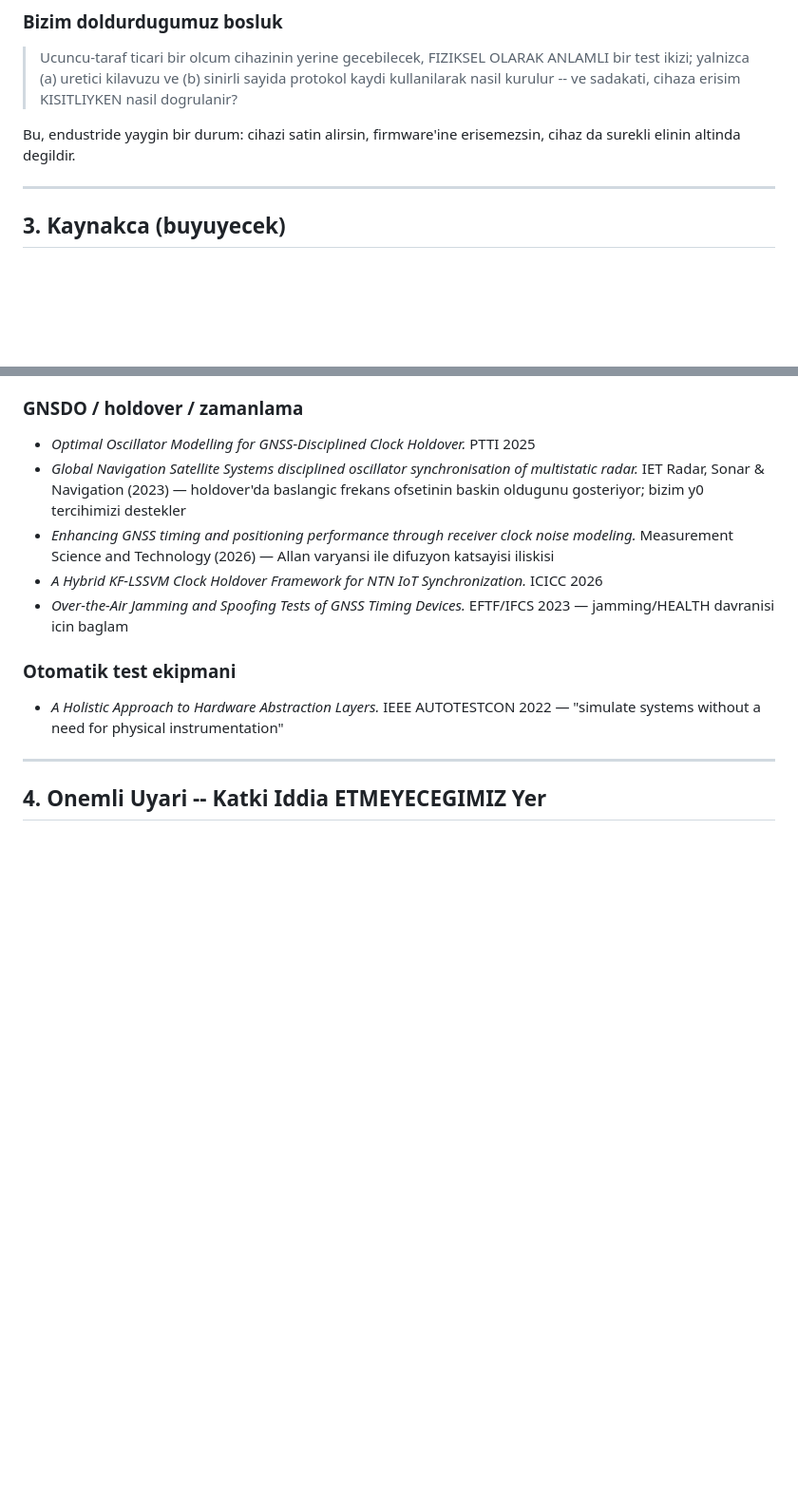
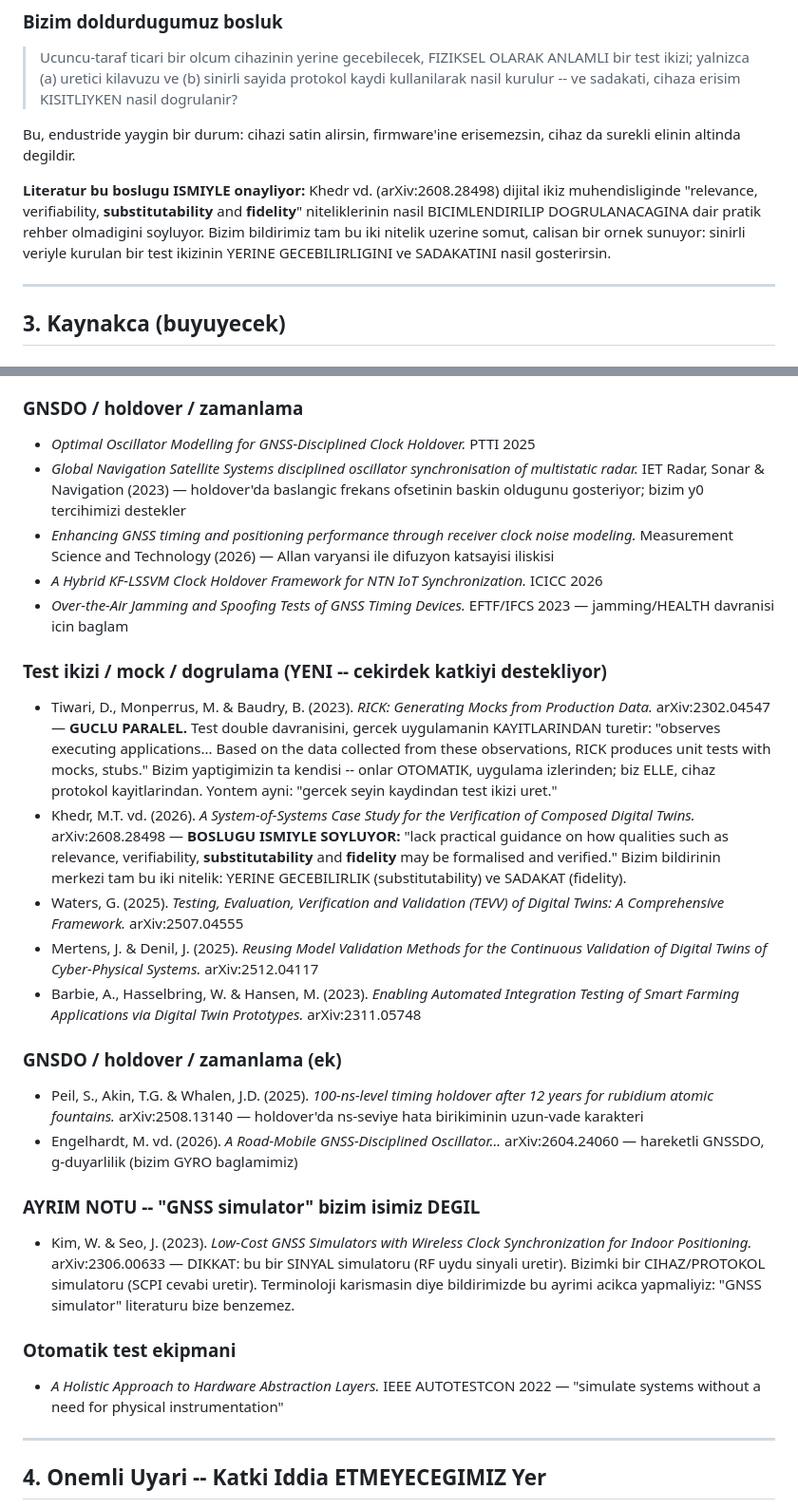
Before and after one commit to Pangea567/gnsdo-scpi-simulator, a Markdown page: docs/literatur-taramasi.md, 2 parts joined by grey strips. Shown at 95% size. Rendered like a GitHub page; blank space fills up the shorter version.

Commit message:
Deepen literature review with test-double and DT-verification sources
Iki cekirdek paralel eklendi:
- RICK (arXiv:2302.04547): test double davranisini gercek kayitlardan
  uretme -- bizim yaklasimimizin otomatiklestirilmis hali
- Khedr vd. (arXiv:2608.28498): dijital ikiz muhendisliginde
  'substitutability' ve 'fidelity' niteliklerinin dogrulanmasinda pratik
  rehber eksikligi -- bizim bildirinin merkezindeki bosluk

Ayrica GNSDO/holdover ek kaynaklari ve 'GNSS sinyal simulatoru' ile
'cihaz/protokol simulatoru' ayrimi (terminoloji karismasin diye).

```diff
--- a/docs/literatur-taramasi.md
+++ b/docs/literatur-taramasi.md
@@ -126,6 +126,13 @@ varsayiliyor.
 Bu, endustride yaygin bir durum: cihazi satin alirsin, firmware'ine
 erisemezsin, cihaz da surekli elinin altinda degildir.
 
+**Literatur bu boslugu ISMIYLE onayliyor:** Khedr vd. (arXiv:2608.28498)
+dijital ikiz muhendisliginde "relevance, verifiability, **substitutability**
+and **fidelity**" niteliklerinin nasil BICIMLENDIRILIP DOGRULANACAGINA dair
+pratik rehber olmadigini soyluyor. Bizim bildirimiz tam bu iki nitelik
+uzerine somut, calisan bir ornek sunuyor: sinirli veriyle kurulan bir test
+ikizinin YERINE GECEBILIRLIGINI ve SADAKATINI nasil gosterirsin.
+
 ---
 
 ## 3. Kaynakca (buyuyecek)
@@ -156,6 +163,45 @@ erisemezsin, cihaz da surekli elinin altinda degildir.
 - *Over-the-Air Jamming and Spoofing Tests of GNSS Timing Devices.*
   EFTF/IFCS 2023 — jamming/HEALTH davranisi icin baglam
 
+### Test ikizi / mock / dogrulama (YENI -- cekirdek katkiyi destekliyor)
+- Tiwari, D., Monperrus, M. & Baudry, B. (2023). *RICK: Generating Mocks
+  from Production Data.* arXiv:2302.04547
+  — **GUCLU PARALEL.** Test double davranisini, gercek uygulamanin
+  KAYITLARINDAN turetir: "observes executing applications... Based on the
+  data collected from these observations, RICK produces unit tests with
+  mocks, stubs." Bizim yaptigimizin ta kendisi -- onlar OTOMATIK, uygulama
+  izlerinden; biz ELLE, cihaz protokol kayitlarindan. Yontem ayni: "gercek
+  seyin kaydindan test ikizi uret."
+- Khedr, M.T. vd. (2026). *A System-of-Systems Case Study for the
+  Verification of Composed Digital Twins.* arXiv:2608.28498
+  — **BOSLUGU ISMIYLE SOYLUYOR:** "lack practical guidance on how qualities
+  such as relevance, verifiability, **substitutability** and **fidelity**
+  may be formalised and verified." Bizim bildirinin merkezi tam bu iki
+  nitelik: YERINE GECEBILIRLIK (substitutability) ve SADAKAT (fidelity).
+- Waters, G. (2025). *Testing, Evaluation, Verification and Validation
+  (TEVV) of Digital Twins: A Comprehensive Framework.* arXiv:2507.04555
+- Mertens, J. & Denil, J. (2025). *Reusing Model Validation Methods for the
+  Continuous Validation of Digital Twins of Cyber-Physical Systems.*
+  arXiv:2512.04117
+- Barbie, A., Hasselbring, W. & Hansen, M. (2023). *Enabling Automated
+  Integration Testing of Smart Farming Applications via Digital Twin
+  Prototypes.* arXiv:2311.05748
+
+### GNSDO / holdover / zamanlama (ek)
+- Peil, S., Akin, T.G. & Whalen, J.D. (2025). *100-ns-level timing holdover
+  after 12 years for rubidium atomic fountains.* arXiv:2508.13140
+  — holdover'da ns-seviye hata birikiminin uzun-vade karakteri
+- Engelhardt, M. vd. (2026). *A Road-Mobile GNSS-Disciplined Oscillator...*
+  arXiv:2604.24060 — hareketli GNSSDO, g-duyarlilik (bizim GYRO baglamimiz)
+
+### AYRIM NOTU -- "GNSS simulator" bizim isimiz DEGIL
+- Kim, W. & Seo, J. (2023). *Low-Cost GNSS Simulators with Wireless Clock
+  Synchronization for Indoor Positioning.* arXiv:2306.00633
+  — DIKKAT: bu bir SINYAL simulatoru (RF uydu sinyali uretir). Bizimki bir
+  CIHAZ/PROTOKOL simulatoru (SCPI cevabi uretir). Terminoloji karismasin
+  diye bildirimizde bu ayrimi acikca yapmaliyiz: "GNSS simulator" literaturu
+  bize benzemez.
+
 ### Otomatik test ekipmani
 - *A Holistic Approach to Hardware Abstraction Layers.* IEEE AUTOTESTCON
   2022 — "simulate systems without a need for physical instrumentation"
```
